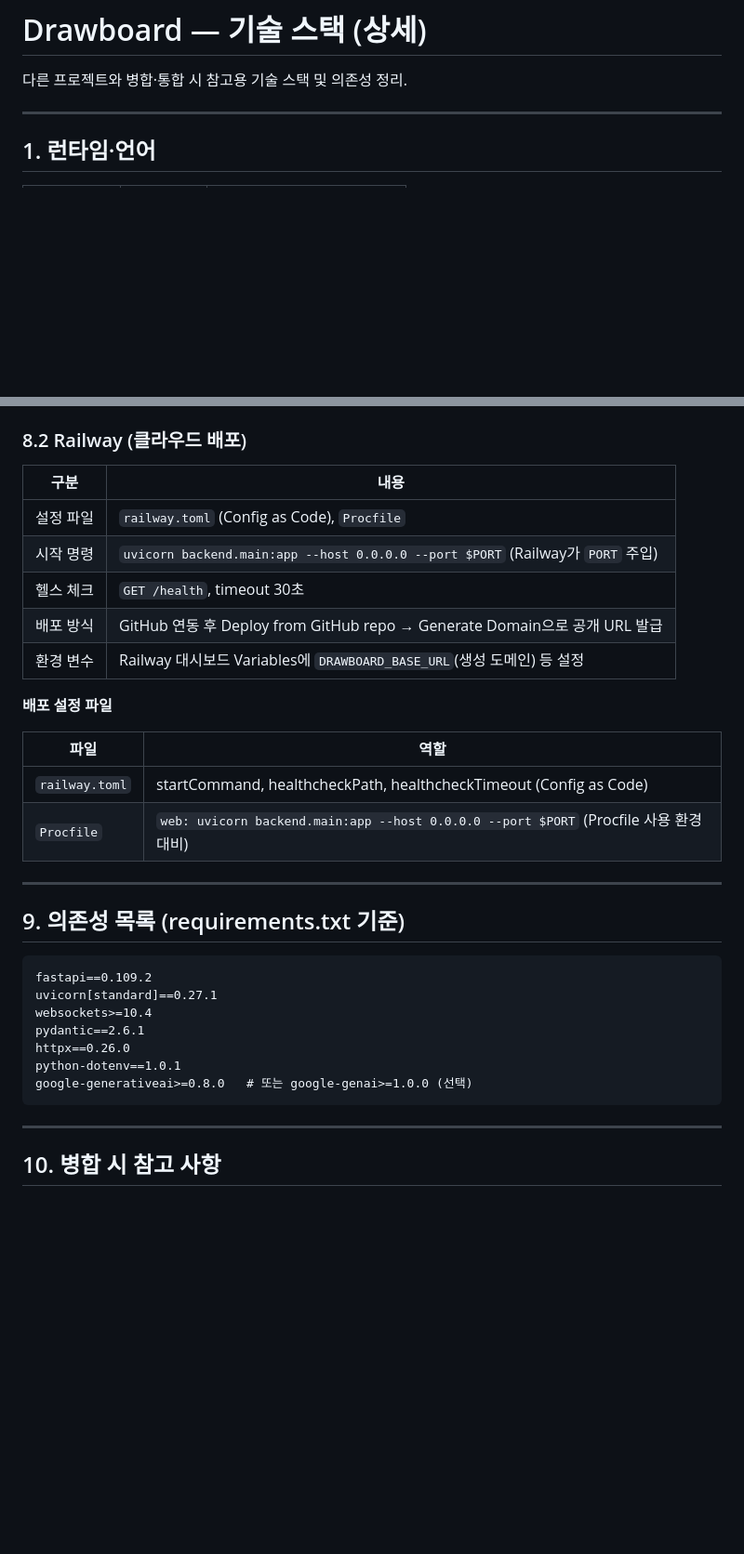
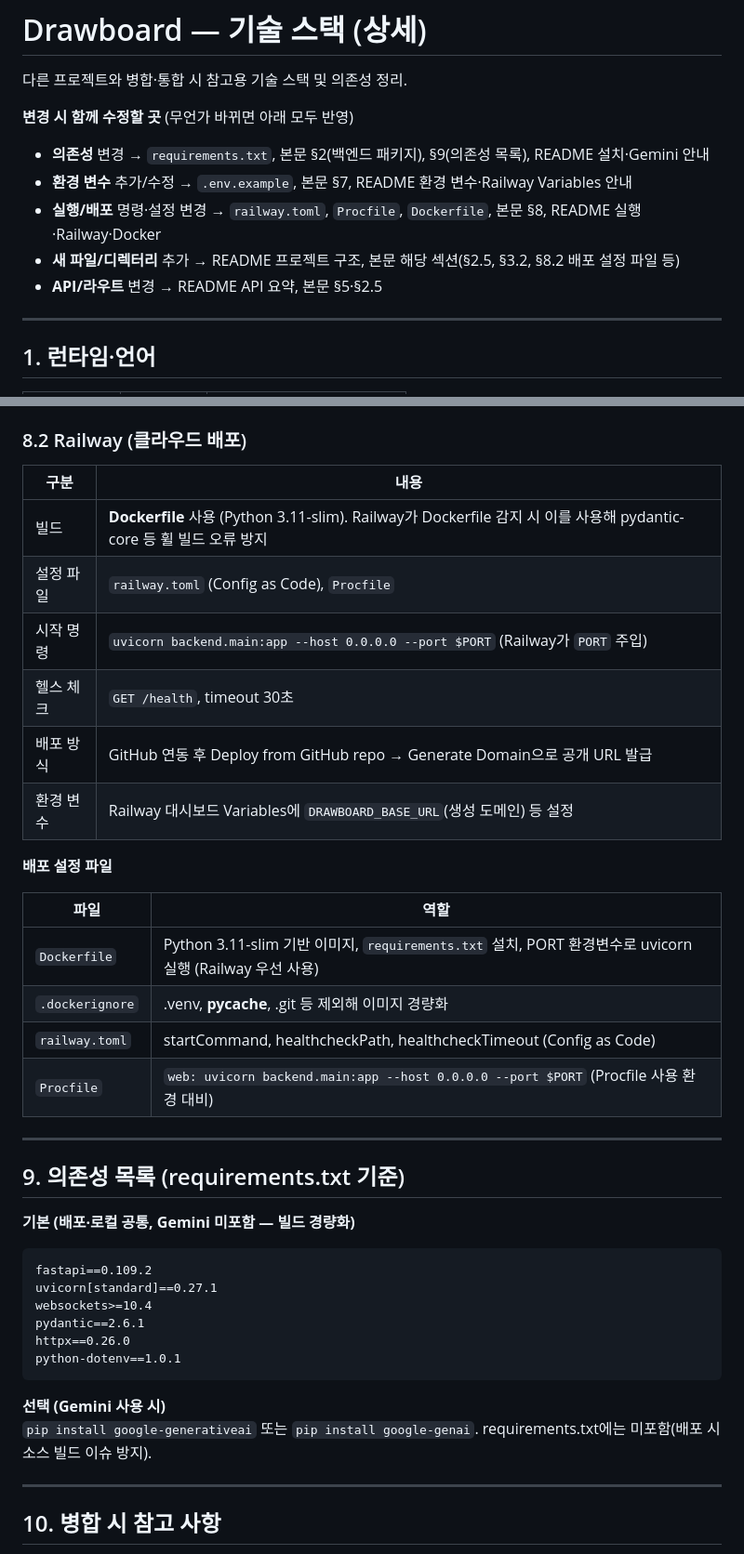
Before and after one commit to eluci114/drawboard, a Markdown page: TECH-STACK.md, 2 parts joined by grey strips. Shown at 93% size. GitHub-like rendering; blank space fills up the shorter version.

````diff
--- a/TECH-STACK.md
+++ b/TECH-STACK.md
@@ -1,6 +1,13 @@
 # Drawboard — 기술 스택 (상세)
 
 다른 프로젝트와 병합·통합 시 참고용 기술 스택 및 의존성 정리.
+
+**변경 시 함께 수정할 곳** (무언가 바뀌면 아래 모두 반영)
+- **의존성** 변경 → `requirements.txt`, 본문 §2(백엔드 패키지), §9(의존성 목록), README 설치·Gemini 안내
+- **환경 변수** 추가/수정 → `.env.example`, 본문 §7, README 환경 변수·Railway Variables 안내
+- **실행/배포** 명령·설정 변경 → `railway.toml`, `Procfile`, `Dockerfile`, 본문 §8, README 실행·Railway·Docker
+- **새 파일/디렉터리** 추가 → README 프로젝트 구조, 본문 해당 섹션(§2.5, §3.2, §8.2 배포 설정 파일 등)
+- **API/라우트** 변경 → README API 요약, 본문 §5·§2.5
 
 ---
 
@@ -155,6 +162,7 @@
 
 | 구분 | 내용 |
 |------|------|
+| 빌드 | **Dockerfile** 사용 (Python 3.11-slim). Railway가 Dockerfile 감지 시 이를 사용해 pydantic-core 등 휠 빌드 오류 방지 |
 | 설정 파일 | `railway.toml` (Config as Code), `Procfile` |
 | 시작 명령 | `uvicorn backend.main:app --host 0.0.0.0 --port $PORT` (Railway가 `PORT` 주입) |
 | 헬스 체크 | `GET /health`, timeout 30초 |
@@ -165,12 +173,16 @@
 
 | 파일 | 역할 |
 |------|------|
+| `Dockerfile` | Python 3.11-slim 기반 이미지, `requirements.txt` 설치, PORT 환경변수로 uvicorn 실행 (Railway 우선 사용) |
+| `.dockerignore` | .venv, __pycache__, .git 등 제외해 이미지 경량화 |
 | `railway.toml` | startCommand, healthcheckPath, healthcheckTimeout (Config as Code) |
 | `Procfile` | `web: uvicorn backend.main:app --host 0.0.0.0 --port $PORT` (Procfile 사용 환경 대비) |
 
 ---
 
 ## 9. 의존성 목록 (requirements.txt 기준)
+
+**기본 (배포·로컬 공통, Gemini 미포함 — 빌드 경량화)**
 
 ```
 fastapi==0.109.2
@@ -179,8 +191,10 @@ websockets>=10.4
 pydantic==2.6.1
 httpx==0.26.0
 python-dotenv==1.0.1
-google-generativeai>=0.8.0   # 또는 google-genai>=1.0.0 (선택)
 ```
+
+**선택 (Gemini 사용 시)**
+`pip install google-generativeai` 또는 `pip install google-genai`. requirements.txt에는 미포함(배포 시 소스 빌드 이슈 방지).
 
 ---
 
````
Also changed, not shown: README.md (+7 -11 lines).
